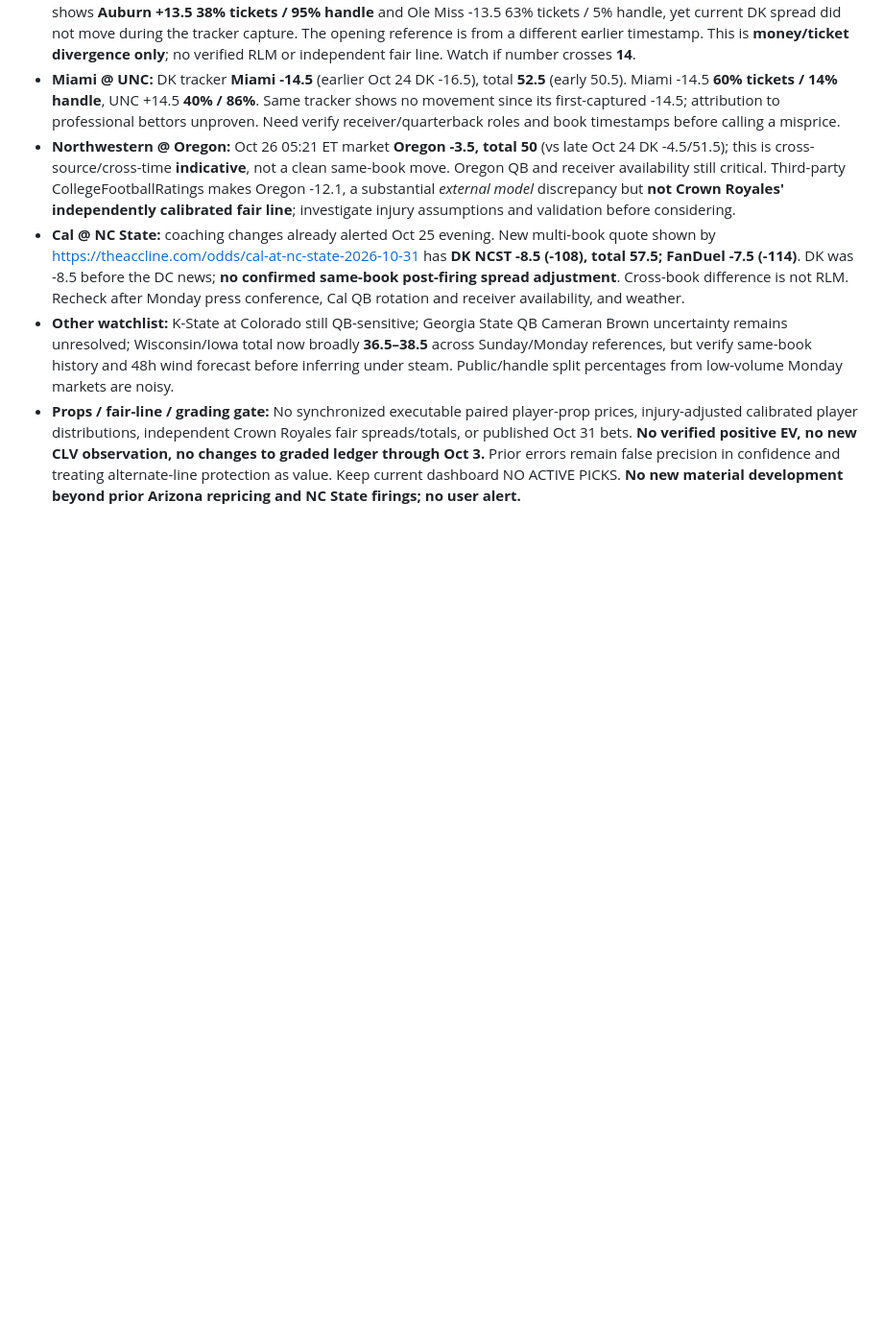
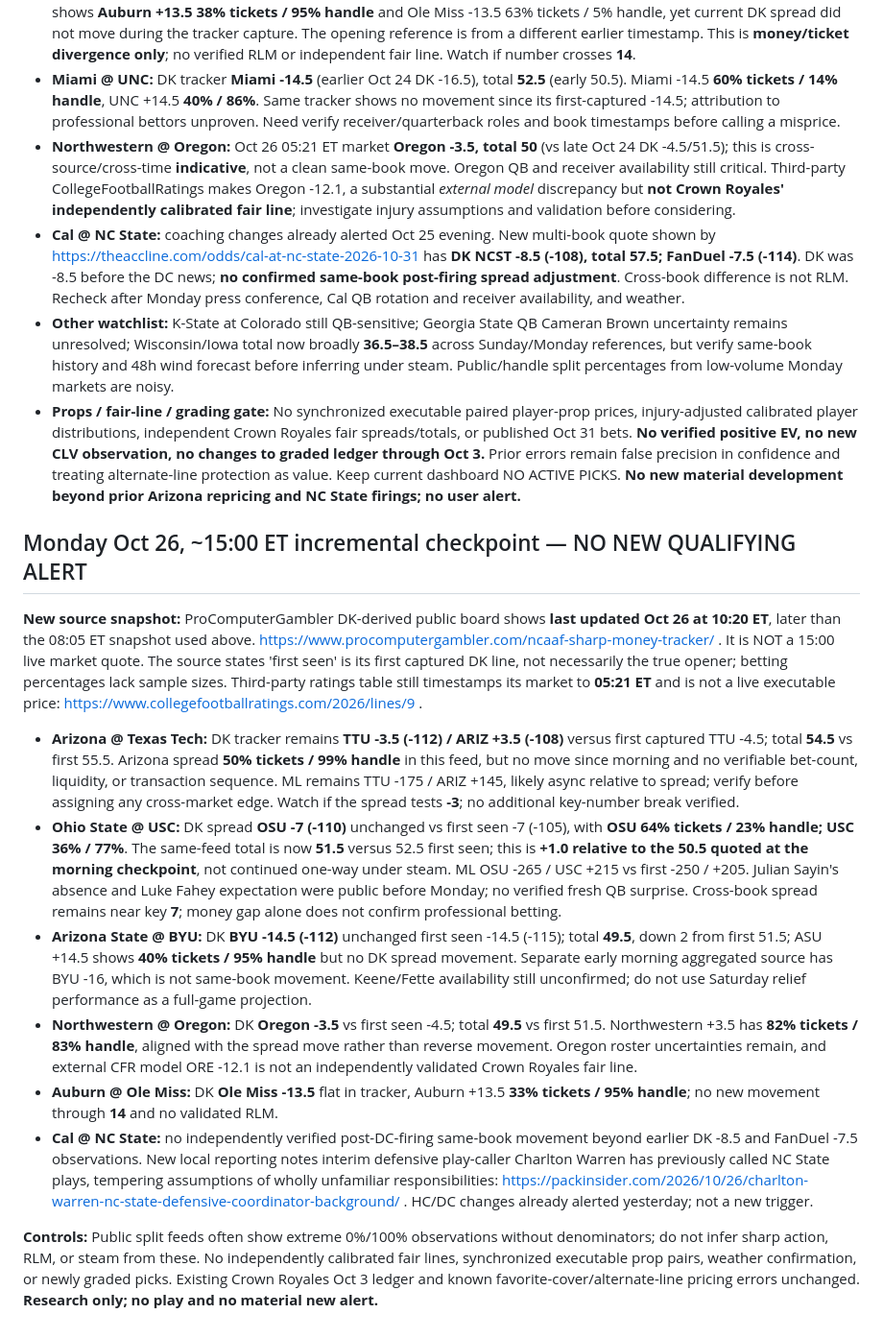
Before and after one commit to signorepadres-arch/crown-royales, a Markdown page: research/cfb-2026-10-31.md, the part around the change. Shown at 96% size. GitHub-like rendering; blank space fills up the shorter version.

Commit message:
Log Oct 26 afternoon CFB market check without unverified sharp alerts

```diff
--- a/research/cfb-2026-10-31.md
+++ b/research/cfb-2026-10-31.md
@@ -73,3 +73,17 @@ These are timestamped *early DK prices*, not guaranteed first market opens; pres
 - **Cal @ NC State:** coaching changes already alerted Oct 25 evening. New multi-book quote shown by https://theaccline.com/odds/cal-at-nc-state-2026-10-31 has **DK NCST -8.5 (-108), total 57.5; FanDuel -7.5 (-114)**. DK was -8.5 before the DC news; **no confirmed same-book post-firing spread adjustment**. Cross-book difference is not RLM. Recheck after Monday press conference, Cal QB rotation and receiver availability, and weather.
 - **Other watchlist:** K-State at Colorado still QB-sensitive; Georgia State QB Cameran Brown uncertainty remains unresolved; Wisconsin/Iowa total now broadly **36.5–38.5** across Sunday/Monday references, but verify same-book history and 48h wind forecast before inferring under steam. Public/handle split percentages from low-volume Monday markets are noisy.
 - **Props / fair-line / grading gate:** No synchronized executable paired player-prop prices, injury-adjusted calibrated player distributions, independent Crown Royales fair spreads/totals, or published Oct 31 bets. **No verified positive EV, no new CLV observation, no changes to graded ledger through Oct 3.** Prior errors remain false precision in confidence and treating alternate-line protection as value. Keep current dashboard NO ACTIVE PICKS. **No new material development beyond prior Arizona repricing and NC State firings; no user alert.**
+
+
+## Monday Oct 26, ~15:00 ET incremental checkpoint — NO NEW QUALIFYING ALERT
+
+**New source snapshot:** ProComputerGambler DK-derived public board shows **last updated Oct 26 at 10:20 ET**, later than the 08:05 ET snapshot used above. https://www.procomputergambler.com/ncaaf-sharp-money-tracker/ . It is NOT a 15:00 live market quote. The source states 'first seen' is its first captured DK line, not necessarily the true opener; betting percentages lack sample sizes. Third-party ratings table still timestamps its market to **05:21 ET** and is not a live executable price: https://www.collegefootballratings.com/2026/lines/9 .
+
+- **Arizona @ Texas Tech:** DK tracker remains **TTU -3.5 (-112) / ARIZ +3.5 (-108)** versus first captured TTU -4.5; total **54.5** vs first 55.5. Arizona spread **50% tickets / 99% handle** in this feed, but no move since morning and no verifiable bet-count, liquidity, or transaction sequence. ML remains TTU -175 / ARIZ +145, likely async relative to spread; verify before assigning any cross-market edge. Watch if the spread tests **-3**; no additional key-number break verified.
+- **Ohio State @ USC:** DK spread **OSU -7 (-110)** unchanged vs first seen -7 (-105), with **OSU 64% tickets / 23% handle; USC 36% / 77%**. The same-feed total is now **51.5** versus 52.5 first seen; this is **+1.0 relative to the 50.5 quoted at the morning checkpoint**, not continued one-way under steam. ML OSU -265 / USC +215 vs first -250 / +205. Julian Sayin's absence and Luke Fahey expectation were public before Monday; no verified fresh QB surprise. Cross-book spread remains near key **7**; money gap alone does not confirm professional betting.
+- **Arizona State @ BYU:** DK **BYU -14.5 (-112)** unchanged first seen -14.5 (-115); total **49.5**, down 2 from first 51.5; ASU +14.5 shows **40% tickets / 95% handle** but no DK spread movement. Separate early morning aggregated source has BYU -16, which is not same-book movement. Keene/Fette availability still unconfirmed; do not use Saturday relief performance as a full-game projection.
+- **Northwestern @ Oregon:** DK **Oregon -3.5** vs first seen -4.5; total **49.5** vs first 51.5. Northwestern +3.5 has **82% tickets / 83% handle**, aligned with the spread move rather than reverse movement. Oregon roster uncertainties remain, and external CFR model ORE -12.1 is not an independently validated Crown Royales fair line.
+- **Auburn @ Ole Miss:** DK **Ole Miss -13.5** flat in tracker, Auburn +13.5 **33% tickets / 95% handle**; no new movement through **14** and no validated RLM.
+- **Cal @ NC State:** no independently verified post-DC-firing same-book movement beyond earlier DK -8.5 and FanDuel -7.5 observations. New local reporting notes interim defensive play-caller Charlton Warren has previously called NC State plays, tempering assumptions of wholly unfamiliar responsibilities: https://packinsider.com/2026/10/26/charlton-warren-nc-state-defensive-coordinator-background/ . HC/DC changes already alerted yesterday; not a new trigger.
+
+**Controls:** Public split feeds often show extreme 0%/100% observations without denominators; do not infer sharp action, RLM, or steam from these. No independently calibrated fair lines, synchronized executable prop pairs, weather confirmation, or newly graded picks. Existing Crown Royales Oct 3 ledger and known favorite-cover/alternate-line pricing errors unchanged. **Research only; no play and no material new alert.**
```
